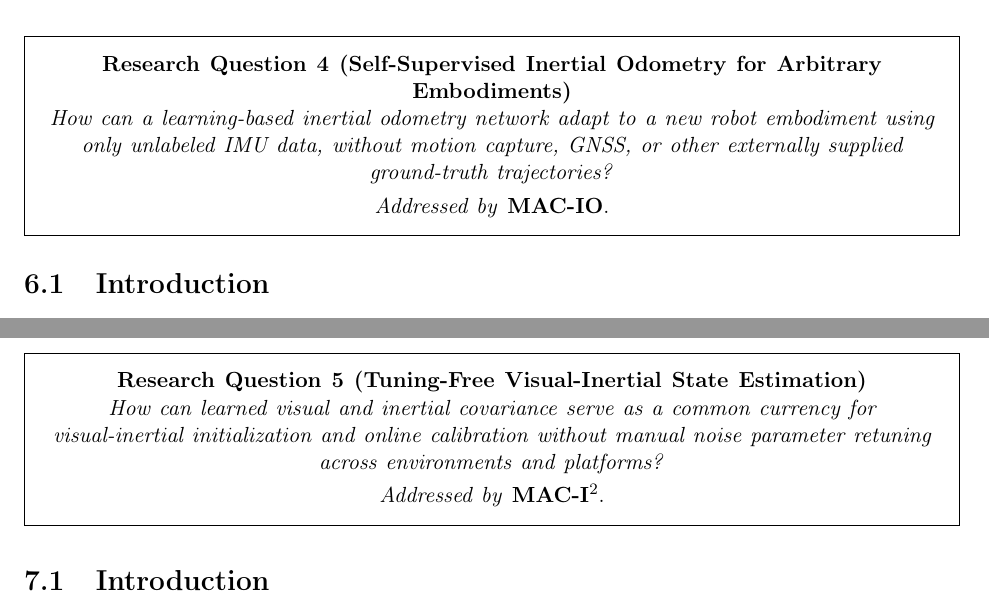
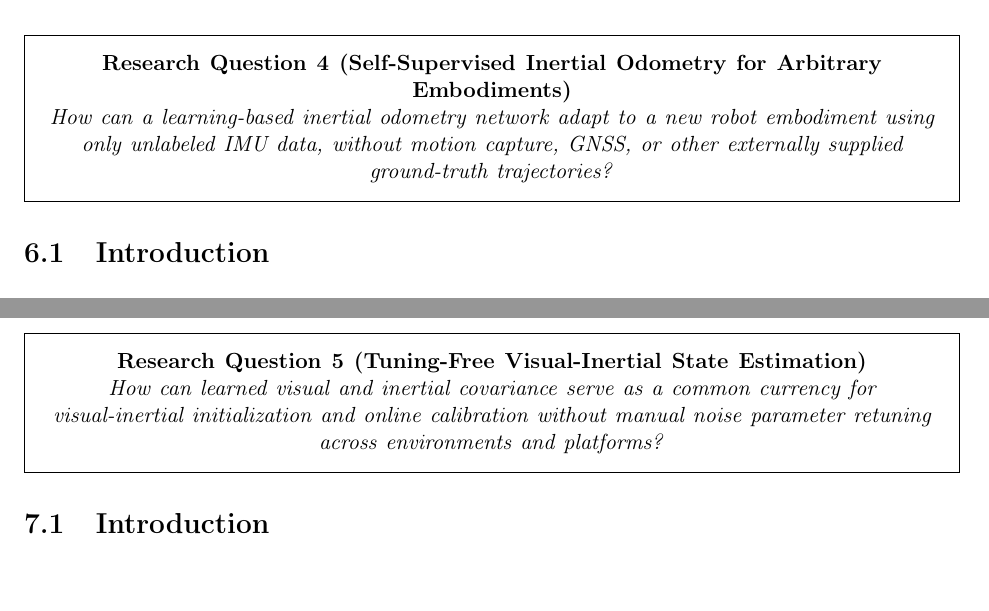
Before and after one commit to haleqiu/Yuheng-Thesis, a LaTeX thesis (main.tex, which reads tex/ch6_macio/ch6.tex, tex/ch7_macinit/ch7.tex): two parts of pages 94 and 107 of 161, joined at a grey line, cut so that both start at the same text. Compiled offline with pdfLaTeX.

Commit message:
update the thesis

```diff
--- a/tex/ch6_macio/ch6.tex
+++ b/tex/ch6_macio/ch6.tex
@@ -4,8 +4,7 @@
 \begin{framed}
     \centering
     \textbf{Research Question 4 (Self-Supervised Inertial Odometry for Arbitrary Embodiments)} \\
-    \textit{How can a learning-based inertial odometry network adapt to a new robot embodiment using only unlabeled IMU data, without motion capture, GNSS, or other externally supplied ground-truth trajectories?} \\[0.3em]
-    \emph{Addressed by} \textbf{MAC-IO}.
+    \textit{How can a learning-based inertial odometry network adapt to a new robot embodiment using only unlabeled IMU data, without motion capture, GNSS, or other externally supplied ground-truth trajectories?}
 \end{framed}
 
 \begin{figure}[!htbp]
--- a/tex/ch7_macinit/ch7.tex
+++ b/tex/ch7_macinit/ch7.tex
@@ -4,8 +4,7 @@
 \begin{framed}
     \centering
     \textbf{Research Question 5 (Tuning-Free Visual-Inertial State Estimation)} \\
-    \textit{How can learned visual and inertial covariance serve as a common currency for visual-inertial initialization and online calibration without manual noise parameter retuning across environments and platforms?} \\[0.3em]
-    \emph{Addressed by} \textbf{MAC-I$^2$}.
+    \textit{How can learned visual and inertial covariance serve as a common currency for visual-inertial initialization and online calibration without manual noise parameter retuning across environments and platforms?}
 \end{framed}
 
 \section{Introduction}
```
Also changed, not shown: tex/ch1_intro/ch1.tex (+2 -1 lines), tex/ch3_macvo/ch3.tex (+1 -2 lines), tex/ch4_airimu/ch4.tex (+1 -2 lines), tex/ch5_airio/ch5.tex (+1 -2 lines).
